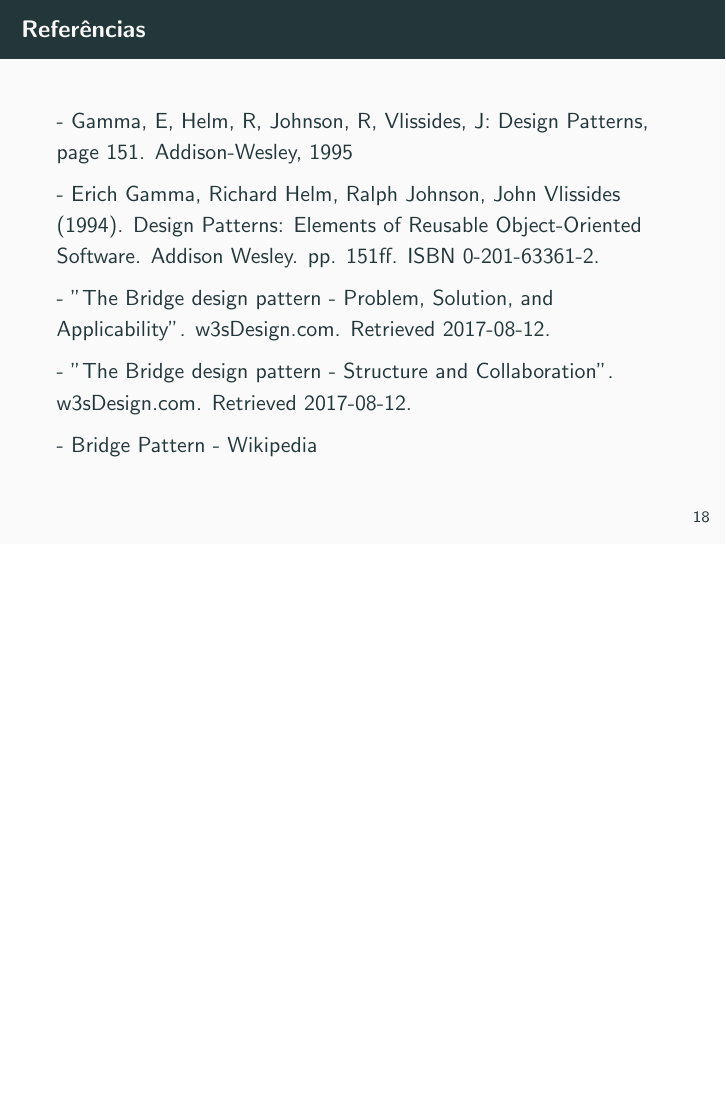
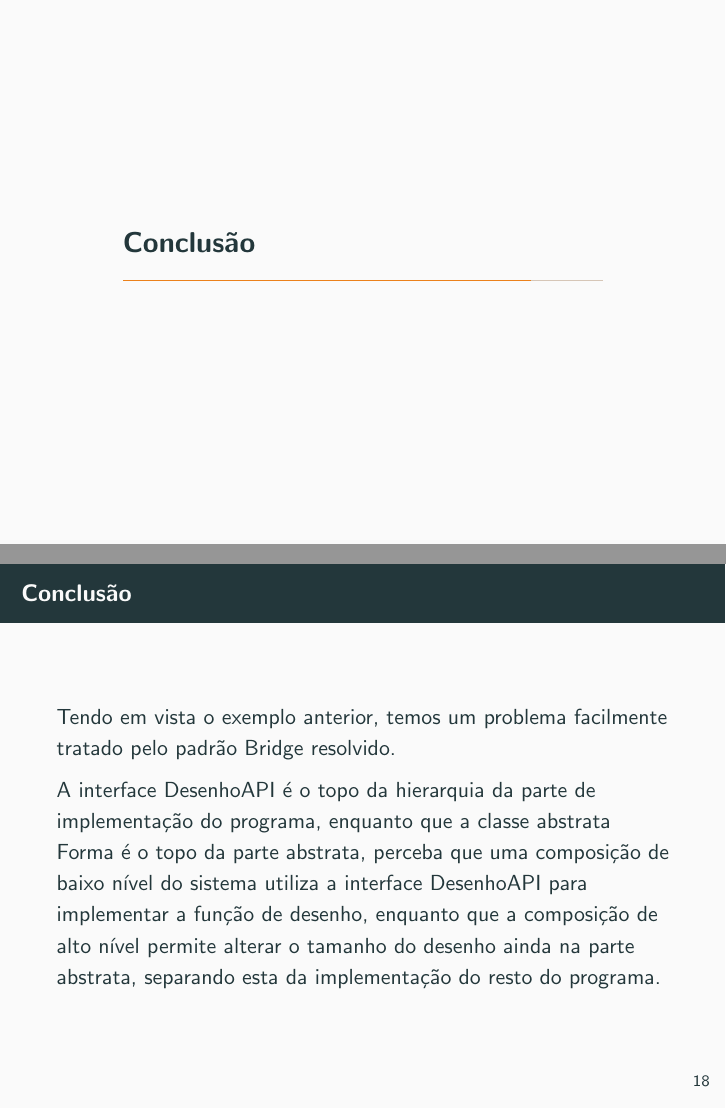
Before and after one commit to Mytsu/Bridge---DesignPattern, LaTeX slides (latexsrc/bridge.tex): page 21 of 21 before the commit and pages 21 and 22 of 24 after it, the two joined at a grey line, the shorter picture padded with empty space. Compiled offline with pdfLaTeX.

Commit message:
Add files via upload

```diff
--- a/latexsrc/bridge.tex
+++ b/latexsrc/bridge.tex
@@ -177,6 +177,18 @@
     \end{lstlisting}
   \end{frame}
 
+\section{Conclusão}
+
+\begin{frame}{Conclusão}
+	Tendo em vista o exemplo anterior, temos um problema facilmente tratado pelo padrão Bridge resolvido.
+
+	A interface DesenhoAPI é o topo da hierarquia da parte de implementação do programa, enquanto que a classe abstrata Forma é o topo da parte abstrata, perceba que uma composição de baixo nível do sistema utiliza a interface DesenhoAPI para implementar a função de desenho, enquanto que a composição de alto nível permite alterar o tamanho do desenho ainda na parte abstrata, separando esta da implementação do resto do programa.
+\end{frame}
+
+\begin{frame}{Conclusão}
+	Separando a implementação de alto nível podemos evitar a repetição de código, enquanto que separado a implementação de baixo nível nos permite reaproveitar partes de código enquanto que mantém o sistema desacoplado, estas funcionalidades simples do padrão de projeto facilitam o trabalho do programador que o desenvolve, enquanto que ajuda outros desenvolvedores a entenderem partes do projeto sem ter conhecimento de todo o funcionamento do programa.
+\end{frame}
+
 \begin{frame}{Referências}
 
 - Gamma, E, Helm, R, Johnson, R, Vlissides, J: Design Patterns, page 151. Addison-Wesley, 1995
```
Also changed, not shown: latexsrc/bridge.tex (2 more changed lines), 7 other files.
